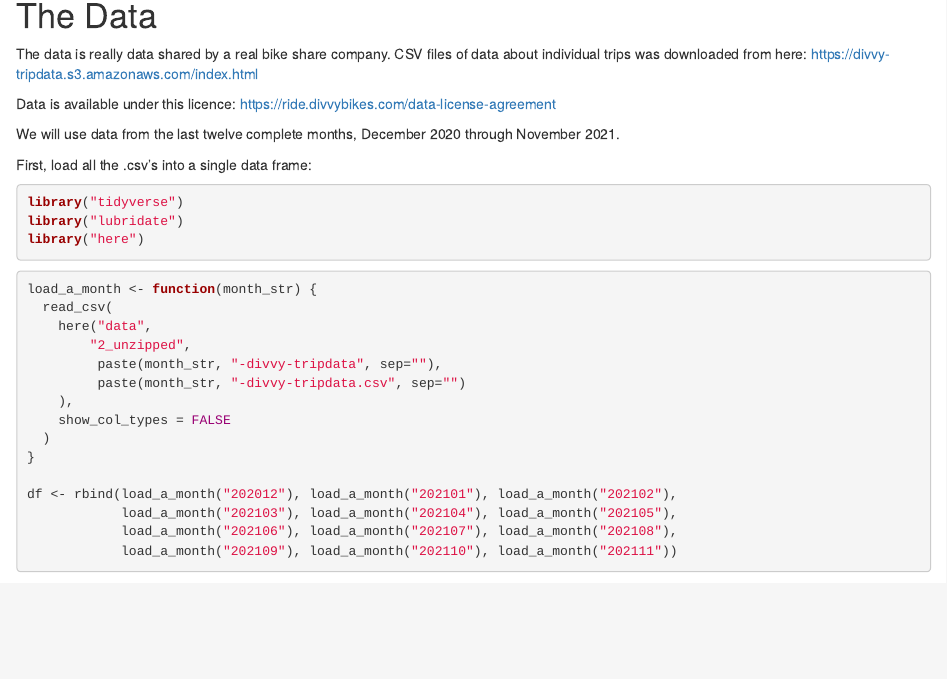
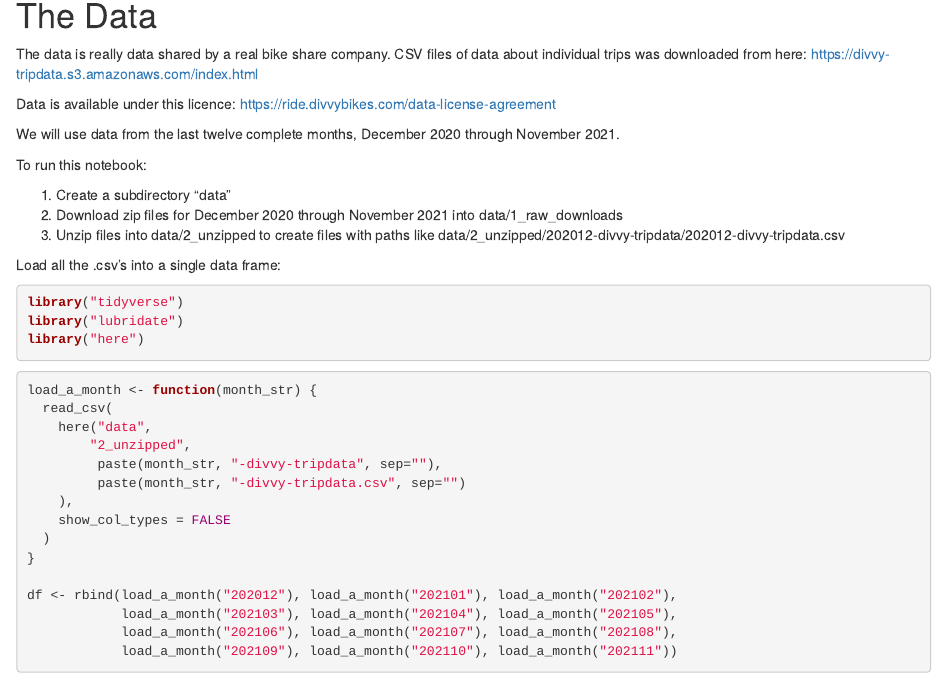
Before and after one commit to fpassow/google_cert_project, an R Markdown document (cyclistic_bike_share_analysis.Rmd): the page in a window 1100 px wide, from 250 px down. Rendered offline with R 4.5, knitr and Pandoc, with nearby package versions; some code elsewhere in the file could not run offline.

Commit message:
Added info on how to download and unzip the raw data

````diff
--- a/cyclistic_bike_share_analysis.Rmd
+++ b/cyclistic_bike_share_analysis.Rmd
@@ -21,9 +21,14 @@ Data is available under this licence: https://ride.divvybikes.com/data-license-a
 
 We will use data from the last twelve complete months, December 2020 through November 2021.
 
+To run this notebook:
+
+1. Create a subdirectory "data"
+2. Download zip files for December 2020 through November 2021 into data/1_raw_downloads
+3. Unzip files into data/2_unzipped to create files with paths like data/2_unzipped/202012-divvy-tripdata/202012-divvy-tripdata.csv
 
 
-First, load all the .csv's into a single data frame:
+Load all the .csv's into a single data frame:
 ```{r, message=FALSE}
 library("tidyverse")
 library("lubridate")
````
